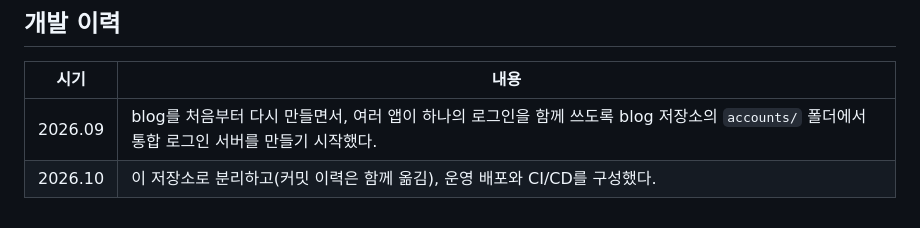
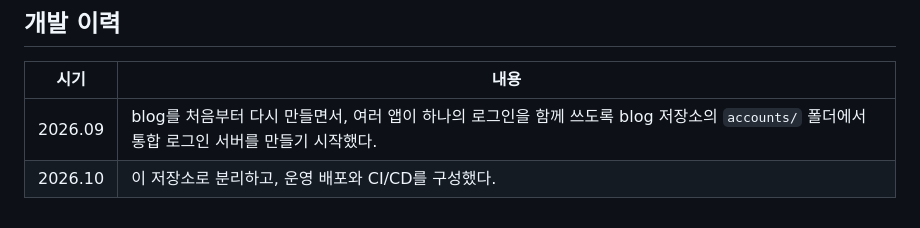
Before and after one commit to 51SB-ANTIMONY/accounts, a Markdown page: README.md, the part around the change. Drawn GitHub-style.

Commit message:
docs: simplify development history in README [skip ci]

```diff
--- a/README.md
+++ b/README.md
@@ -160,4 +160,4 @@ npm run build
 | 시기 | 내용 |
 |---|---|
 | 2026.09 | blog를 처음부터 다시 만들면서, 여러 앱이 하나의 로그인을 함께 쓰도록 blog 저장소의 `accounts/` 폴더에서 통합 로그인 서버를 만들기 시작했다. |
-| 2026.10 | 이 저장소로 분리하고(커밋 이력은 함께 옮김), 운영 배포와 CI/CD를 구성했다. |
+| 2026.10 | 이 저장소로 분리하고, 운영 배포와 CI/CD를 구성했다. |
```
